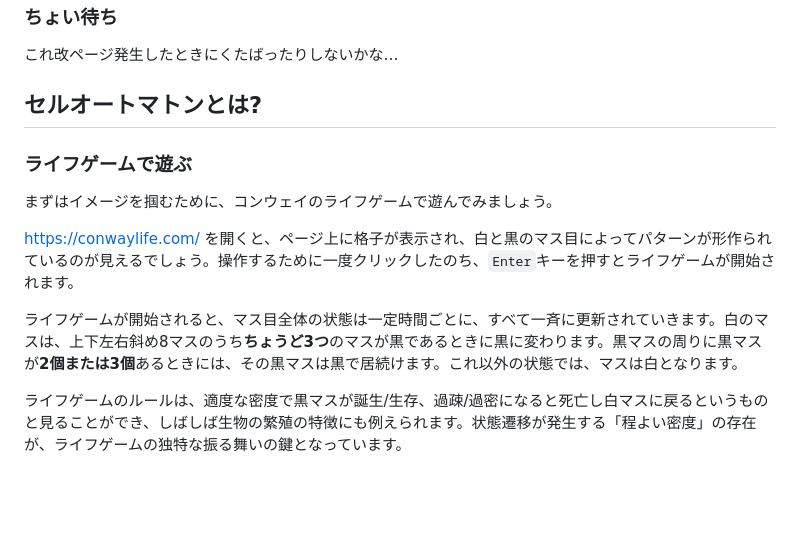
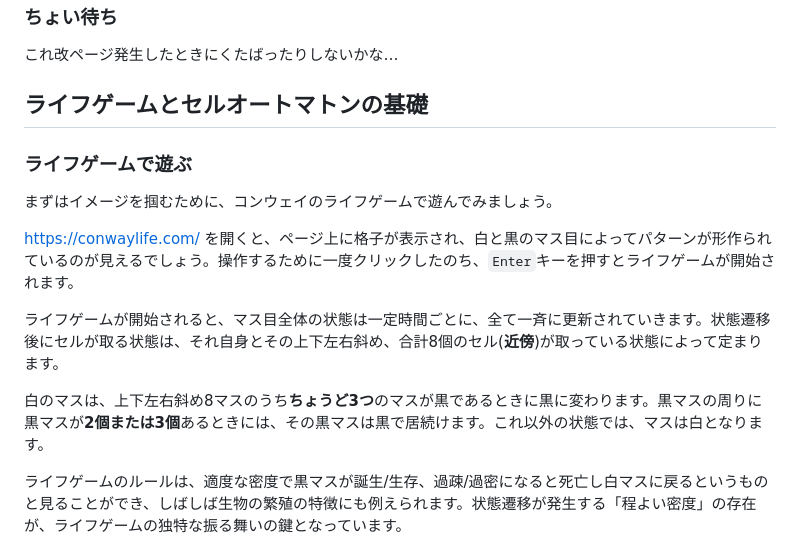
Before and after one commit to HongoMCC/2023_Reports, a Markdown page: manuscripts/cellular_automata/main.md, the part around the change. GitHub-like rendering; blank space fills up the shorter version.

Commit message:
doc: ca play with life

```diff
--- a/manuscripts/cellular_automata/main.md
+++ b/manuscripts/cellular_automata/main.md
@@ -14,13 +14,15 @@
 ### ちょい待ち
 これ改ページ発生したときにくたばったりしないかな…
 
-## セルオートマトンとは?
+## ライフゲームとセルオートマトンの基礎
 ### ライフゲームで遊ぶ
 まずはイメージを掴むために、コンウェイのライフゲームで遊んでみましょう。
 
 https://conwaylife.com/ を開くと、ページ上に格子が表示され、白と黒のマス目によってパターンが形作られているのが見えるでしょう。操作するために一度クリックしたのち、`Enter`キーを押すとライフゲームが開始されます。
 
-ライフゲームが開始されると、マス目全体の状態は一定時間ごとに、すべて一斉に更新されていきます。白のマスは、上下左右斜め8マスのうち**ちょうど3つ**のマスが黒であるときに黒に変わります。黒マスの周りに黒マスが**2個または3個**あるときには、その黒マスは黒で居続けます。これ以外の状態では、マスは白となります。
+ライフゲームが開始されると、マス目全体の状態は一定時間ごとに、全て一斉に更新されていきます。状態遷移後にセルが取る状態は、それ自身とその上下左右斜め、合計8個のセル(**近傍**)が取っている状態によって定まります。
+
+白のマスは、上下左右斜め8マスのうち**ちょうど3つ**のマスが黒であるときに黒に変わります。黒マスの周りに黒マスが**2個または3個**あるときには、その黒マスは黒で居続けます。これ以外の状態では、マスは白となります。
 
 ライフゲームのルールは、適度な密度で黒マスが誕生/生存、過疎/過密になると死亡し白マスに戻るというものと見ることができ、しばしば生物の繁殖の特徴にも例えられます。状態遷移が発生する「程よい密度」の存在が、ライフゲームの独特な振る舞いの鍵となっています。
 
```
